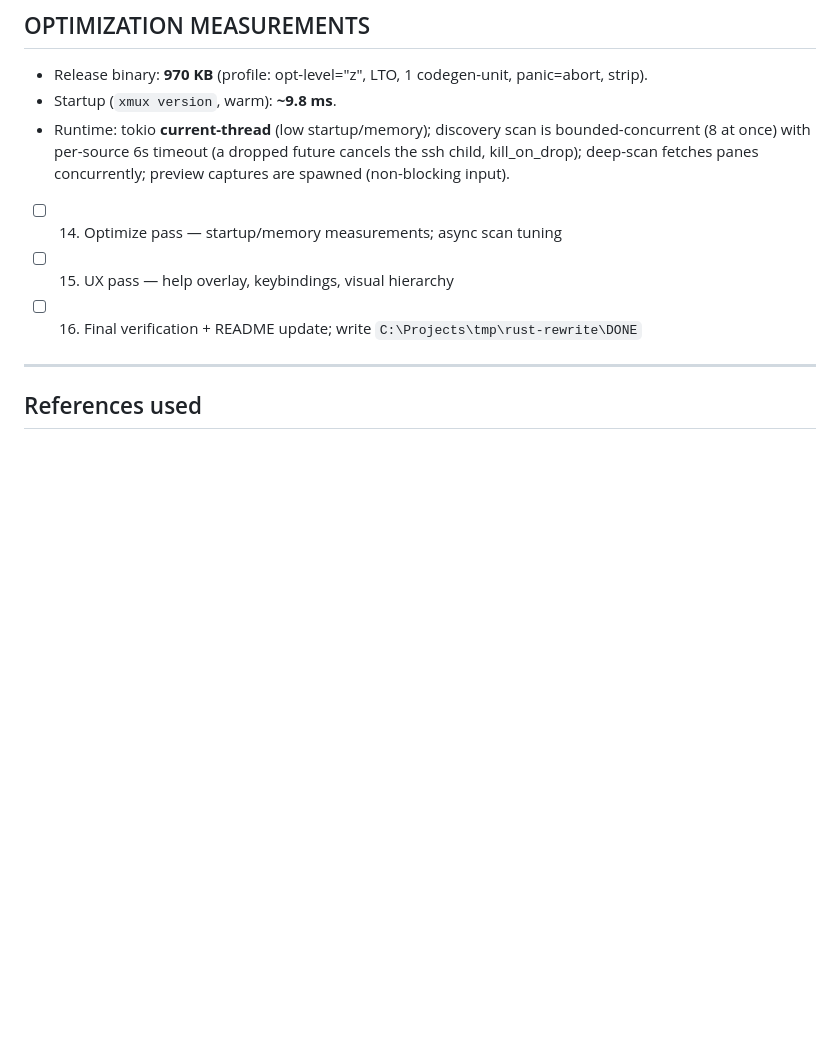
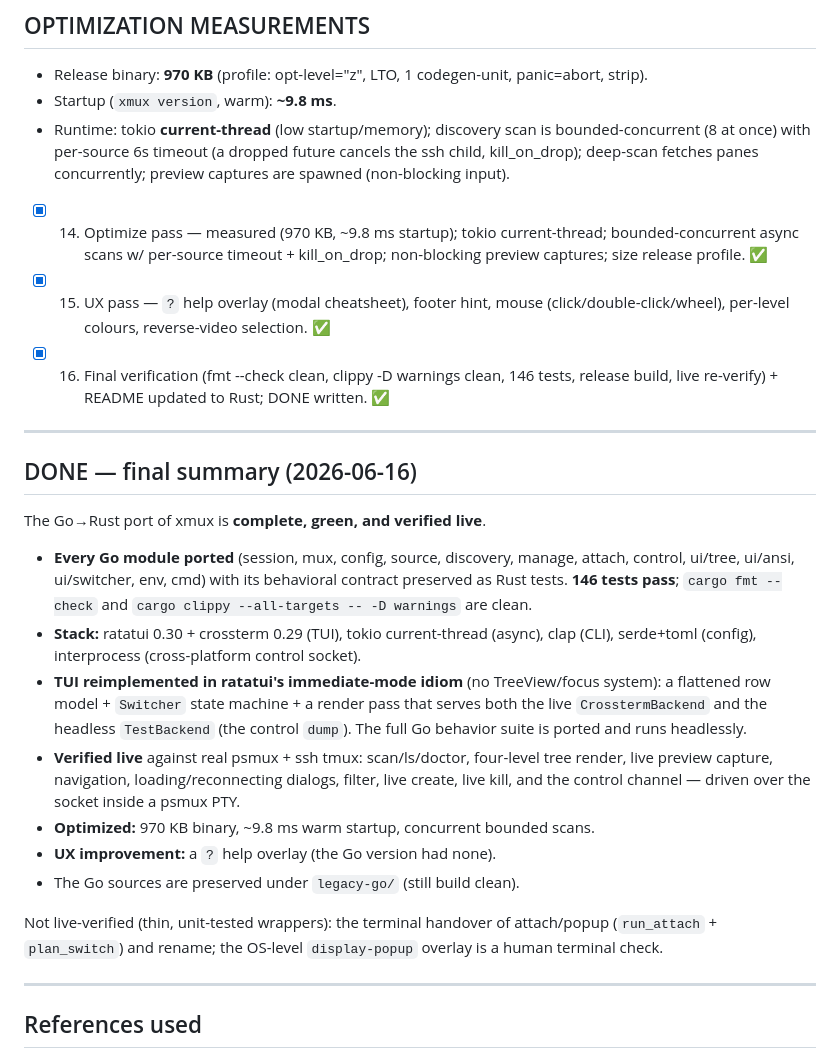
Before and after one commit to zer0ken/xmux, a Markdown page: PROGRESS.md, the part around the change. Drawn GitHub-style; blank space fills up the shorter version.

Commit message:
docs: update README to Rust; finalize PROGRESS — port complete
README install now describes the Rust build (cargo build/install); the keys
table gains ? help + the mouse note; legacy Go noted under legacy-go/.
PROGRESS records the final summary: all modules ported, 146 tests green, fmt +
strict clippy clean, optimized (970 KB / ~9.8 ms), and verified live against
real psmux + ssh tmux. The Go→Rust port is complete.

Co-Authored-By: Claude Opus 4.8 (1M context) <noreply@anthropic.com>

```diff
--- a/PROGRESS.md
+++ b/PROGRESS.md
@@ -115,9 +115,41 @@ Not live-verified (thin wrappers, unit-tested): attach/popup terminal handover
 - Runtime: tokio **current-thread** (low startup/memory); discovery scan is bounded-concurrent
   (8 at once) with per-source 6s timeout (a dropped future cancels the ssh child, kill_on_drop);
   deep-scan fetches panes concurrently; preview captures are spawned (non-blocking input).
-- [ ] 14. Optimize pass — startup/memory measurements; async scan tuning
-- [ ] 15. UX pass — help overlay, keybindings, visual hierarchy
-- [ ] 16. Final verification + README update; write `C:\Projects\tmp\rust-rewrite\DONE`
+- [x] 14. Optimize pass — measured (970 KB, ~9.8 ms startup); tokio current-thread;
+  bounded-concurrent async scans w/ per-source timeout + kill_on_drop; non-blocking
+  preview captures; size release profile. ✅
+- [x] 15. UX pass — `?` help overlay (modal cheatsheet), footer hint, mouse
+  (click/double-click/wheel), per-level colours, reverse-video selection. ✅
+- [x] 16. Final verification (fmt --check clean, clippy -D warnings clean, 146 tests,
+  release build, live re-verify) + README updated to Rust; DONE written. ✅
+
+---
+
+## DONE — final summary (2026-06-16)
+
+The Go→Rust port of xmux is **complete, green, and verified live**.
+
+- **Every Go module ported** (session, mux, config, source, discovery, manage,
+  attach, control, ui/tree, ui/ansi, ui/switcher, env, cmd) with its behavioral
+  contract preserved as Rust tests. **146 tests pass**; `cargo fmt --check` and
+  `cargo clippy --all-targets -- -D warnings` are clean.
+- **Stack:** ratatui 0.30 + crossterm 0.29 (TUI), tokio current-thread (async),
+  clap (CLI), serde+toml (config), interprocess (cross-platform control socket).
+- **TUI reimplemented in ratatui's immediate-mode idiom** (no TreeView/focus
+  system): a flattened row model + `Switcher` state machine + a render pass that
+  serves both the live `CrosstermBackend` and the headless `TestBackend` (the
+  control `dump`). The full Go behavior suite is ported and runs headlessly.
+- **Verified live** against real psmux + ssh tmux: scan/ls/doctor, four-level
+  tree render, live preview capture, navigation, loading/reconnecting dialogs,
+  filter, live create, live kill, and the control channel — driven over the
+  socket inside a psmux PTY.
+- **Optimized:** 970 KB binary, ~9.8 ms warm startup, concurrent bounded scans.
+- **UX improvement:** a `?` help overlay (the Go version had none).
+- The Go sources are preserved under `legacy-go/` (still build clean).
+
+Not live-verified (thin, unit-tested wrappers): the terminal handover of
+attach/popup (`run_attach` + `plan_switch`) and rename; the OS-level
+`display-popup` overlay is a human terminal check.
 
 ---
 
```
Also changed, not shown: README.md (+9 -4 lines).
